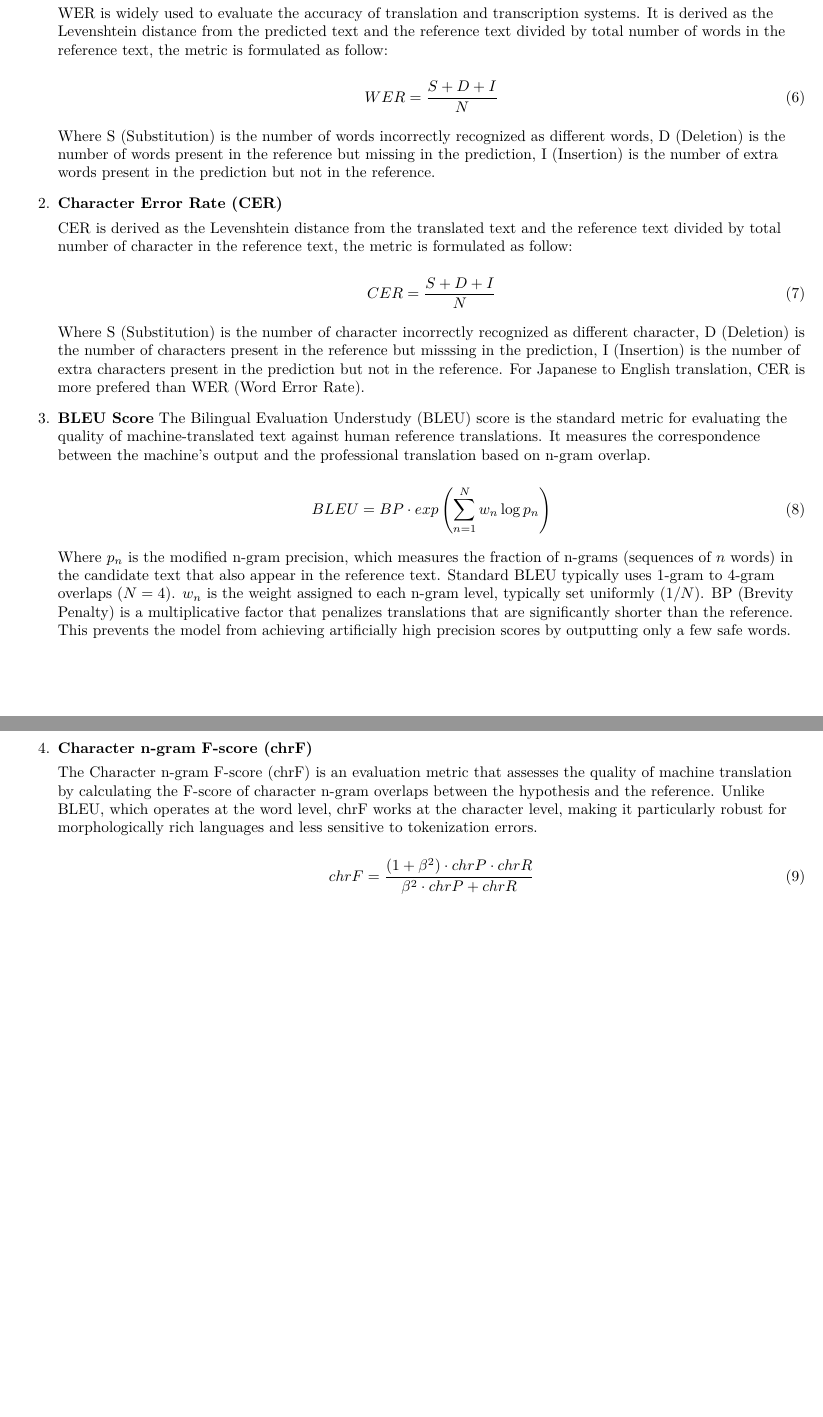
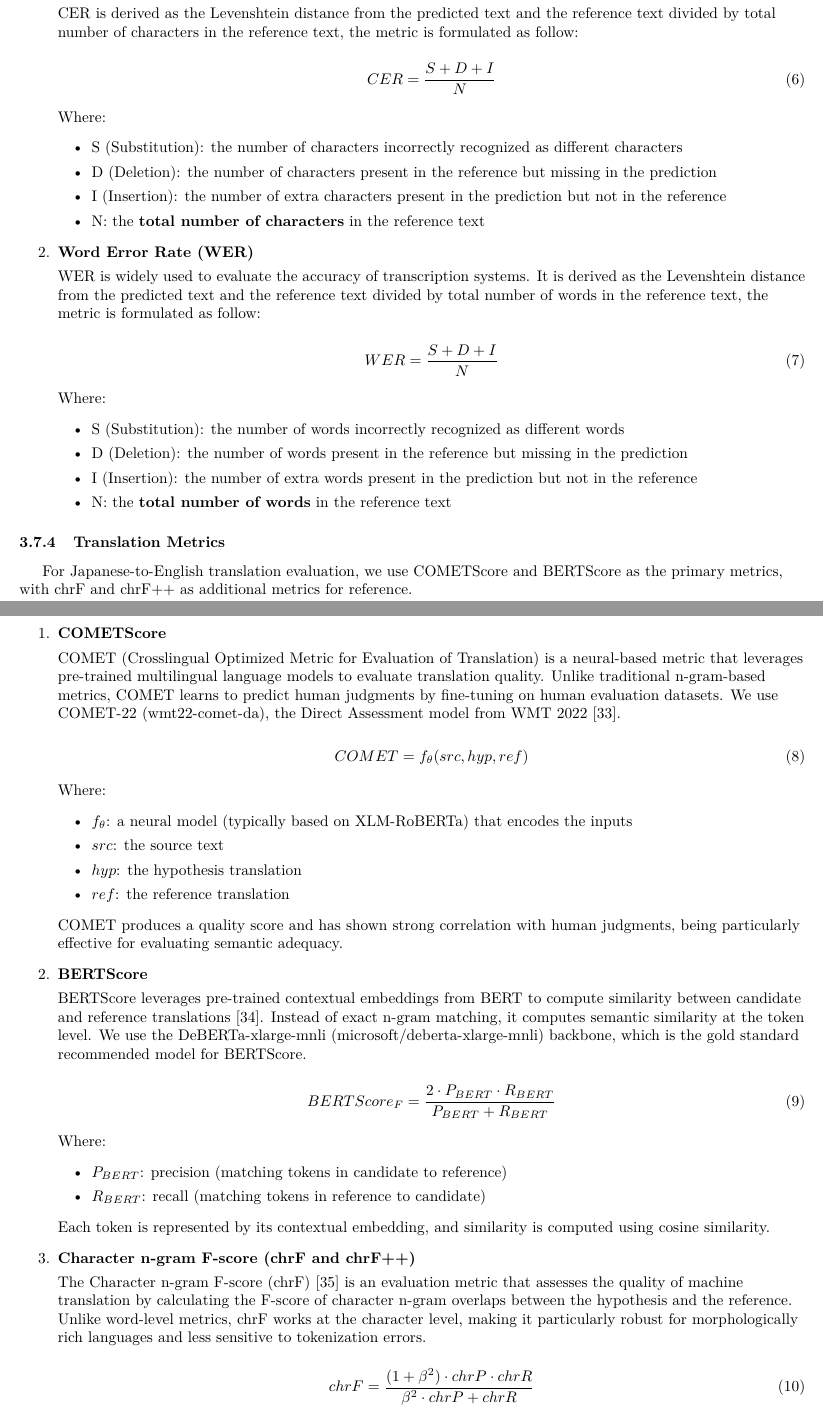
Before and after one commit to hngocngvu/group-project-report, a LaTeX document (main.tex, which reads sections/subsubsections/nlp-metrics.tex): two parts of pages 19 and 20 of 25 before the commit and two parts of pages 19 and 20 of 26 after it, joined at a grey line, cut so that both start at the same text, the shorter picture padded with empty space. Compiled offline with pdfLaTeX.

Commit message:
Add NLP metrics for OCR and translation evaluation, including COMETScore and BERTScore. Add citation for NLP metric

```diff
--- a/sections/subsubsections/nlp-metrics.tex
+++ b/sections/subsubsections/nlp-metrics.tex
@@ -2,2 +4,3 @@ For NLP tasks like OCR and Translation we use Word Error Rate (WER), Character E
 
 \begin{enumerate}
+    \item \textbf{Character Error Rate (CER)}
@@ -5,35 +7,77 @@ For NLP tasks like OCR and Translation we use Word Error Rate (WER), Character E
 
-    WER is widely used to evaluate the accuracy of translation and transcription systems. It is derived as the Levenshtein distance from the predicted text and the reference text divided by total number of words in the reference text, the metric is formulated as follow:
+    CER is derived as the Levenshtein distance from the predicted text and the reference text divided by total number of characters in the reference text, the metric is formulated as follow:
+
+    \begin{equation}
+        CER = \frac{S + D + I}{N}
+    \end{equation}
+
+    Where:
+    \begin{itemize}
+        \item S (Substitution): the number of characters incorrectly recognized as different characters
+        \item D (Deletion): the number of characters present in the reference but missing in the prediction
+        \item I (Insertion): the number of extra characters present in the prediction but not in the reference
+        \item N: the \textbf{total number of characters} in the reference text
+    \end{itemize}
+
+    \item \textbf{Word Error Rate (WER)}
+
+    WER is widely used to evaluate the accuracy of transcription systems. It is derived as the Levenshtein distance from the predicted text and the reference text divided by total number of words in the reference text, the metric is formulated as follow:
 
     \begin{equation}
         WER = \frac{S + D + I}{N}
     \end{equation}
 
-    Where S (Substitution) is the number of words incorrectly recognized as different words, D (Deletion) is the number of words present in the reference but missing in the prediction, I (Insertion) is the number of extra words present in the prediction but not in the reference.
+    Where:
+    \begin{itemize}
+        \item S (Substitution): the number of words incorrectly recognized as different words
+        \item D (Deletion): the number of words present in the reference but missing in the prediction
+        \item I (Insertion): the number of extra words present in the prediction but not in the reference
+        \item N: the \textbf{total number of words} in the reference text
+    \end{itemize}
+\end{enumerate}
 
-    \item \textbf{Character Error Rate (CER)}
+\subsubsection{Translation Metrics}
 
-    CER is derived as the Levenshtein distance from the translated text and the reference text divided by total number of character in the reference text, the metric is formulated as follow:
+For Japanese-to-English translation evaluation, we use COMETScore and BERTScore as the primary metrics, with chrF and chrF++ as additional metrics for reference.
+
+\begin{enumerate}
+    \item \textbf{COMETScore}
+
+    COMET (Crosslingual Optimized Metric for Evaluation of Translation) is a neural-based metric that leverages pre-trained multilingual language models to evaluate translation quality. Unlike traditional n-gram-based metrics, COMET learns to predict human judgments by fine-tuning on human evaluation datasets. We use COMET-22 (wmt22-comet-da), the Direct Assessment model from WMT 2022 \cite{rei2022comet}.
 
     \begin{equation}
-        CER = \frac{S + D + I}{N}
+        COMET = f_\theta(src, hyp, ref)
     \end{equation}
 
-    Where S (Substitution) is the number of character incorrectly recognized as different character, D (Deletion) is the number of characters present in the reference but misssing in the prediction, I (Insertion) is the number of extra characters present in the prediction but not in the reference. For Japanese to English translation, CER is more prefered than WER (Word Error Rate).
+    Where:
+    \begin{itemize}
+        \item $f_\theta$: a neural model (typically based on XLM-RoBERTa) that encodes the inputs
+        \item $src$: the source text
+        \item $hyp$: the hypothesis translation
+        \item $ref$: the reference translation
+    \end{itemize}
 
-    \item \textbf{BLEU Score}
-    The Bilingual Evaluation Understudy (BLEU) score is the standard metric for evaluating the quality of machine-translated text against human reference translations. It measures the correspondence between the machine's output and the professional translation based on n-gram overlap.
+    COMET produces a quality score and has shown strong correlation with human judgments, being particularly effective for evaluating semantic adequacy.
+
+    \item \textbf{BERTScore}
+
+    BERTScore leverages pre-trained contextual embeddings from BERT to compute similarity between candidate and reference translations \cite{zhang2020bertscore}. Instead of exact n-gram matching, it computes semantic similarity at the token level. We use the DeBERTa-xlarge-mnli (microsoft/deberta-xlarge-mnli) backbone, which is the gold standard recommended model for BERTScore.
 
     \begin{equation}
-        BLEU = BP \cdot exp \left( \sum_{n=1}^{N} w_n \log p_n \right)
+        BERTScore_F = \frac{2 \cdot P_{BERT} \cdot R_{BERT}}{P_{BERT} + R_{BERT}}
     \end{equation}
 
-    Where $p_n$ is the modified n-gram precision, which measures the fraction of n-grams (sequences of $n$ words) in the candidate text that also appear in the reference text. Standard BLEU typically uses 1-gram to 4-gram overlaps ($N=4$). $w_n$ is the weight assigned to each n-gram level, typically set uniformly ($1/N$).
-    BP (Brevity Penalty) is a multiplicative factor that penalizes translations that are significantly shorter than the reference. This prevents the model from achieving artificially high precision scores by outputting only a few safe words.
+    Where:
+    \begin{itemize}
+        \item $P_{BERT}$: precision (matching tokens in candidate to reference)
+        \item $R_{BERT}$: recall (matching tokens in reference to candidate)
+    \end{itemize}
 
-    \item \textbf{Character n-gram F-score (chrF)}
+    Each token is represented by its contextual embedding, and similarity is computed using cosine similarity.
 
-    The Character n-gram F-score (chrF) is an evaluation metric that assesses the quality of machine translation by calculating the F-score of character n-gram overlaps between the hypothesis and the reference. Unlike BLEU, which operates at the word level, chrF works at the character level, making it particularly robust for morphologically rich languages and less sensitive to tokenization errors.
+    \item \textbf{Character n-gram F-score (chrF and chrF++)}
+
+    The Character n-gram F-score (chrF) \cite{popovic2015chrf} is an evaluation metric that assesses the quality of machine translation by calculating the F-score of character n-gram overlaps between the hypothesis and the reference. Unlike word-level metrics, chrF works at the character level, making it particularly robust for morphologically rich languages and less sensitive to tokenization errors.
 
     \begin{equation}
         chrF = \frac{(1 + \beta^2) \cdot chrP \cdot chrR}{\beta^2 \cdot chrP + chrR}
```
Also changed, not shown: references.bib (+44 -0 lines), sections/subsubsections/nlp-metrics.tex (12 more changed lines).
